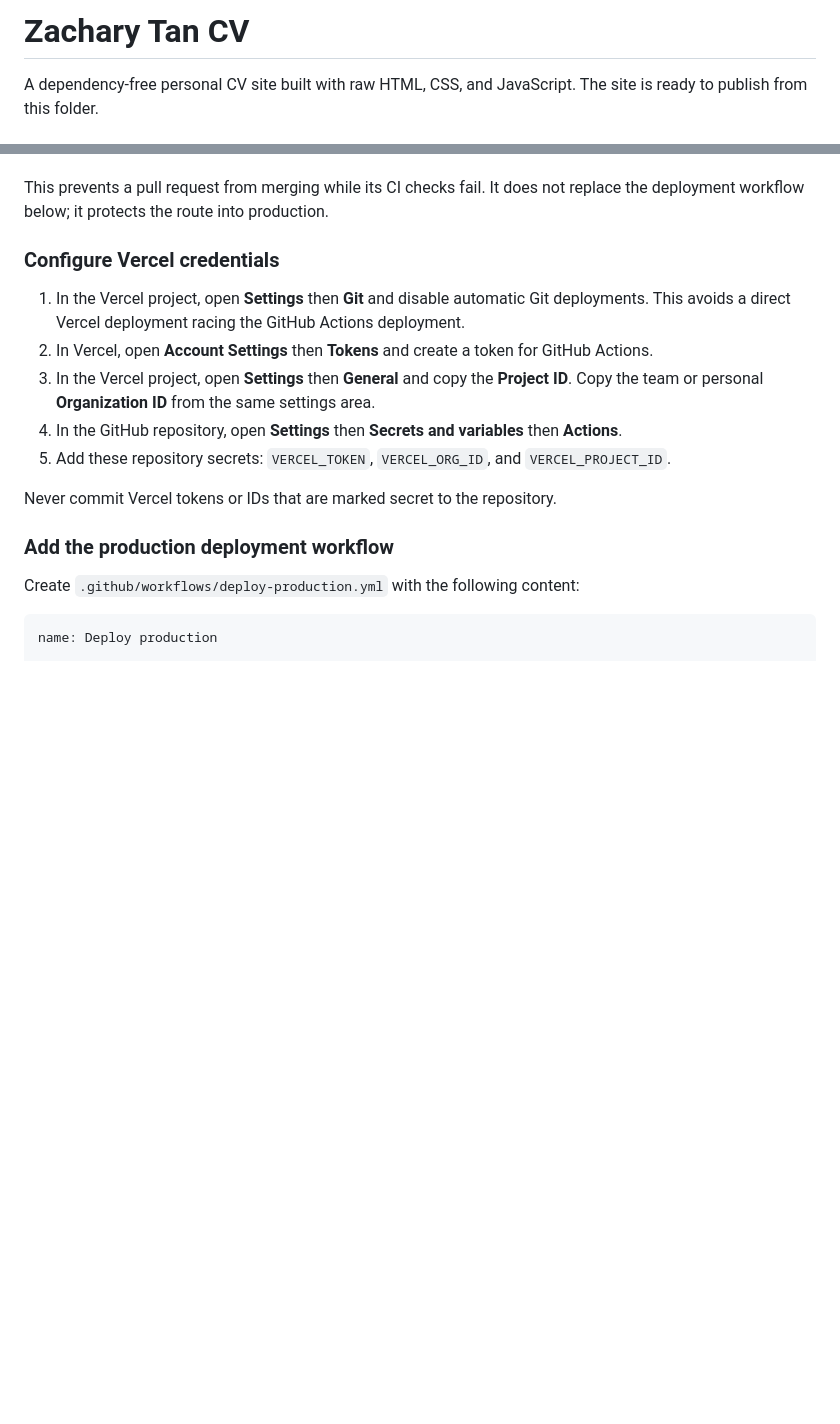
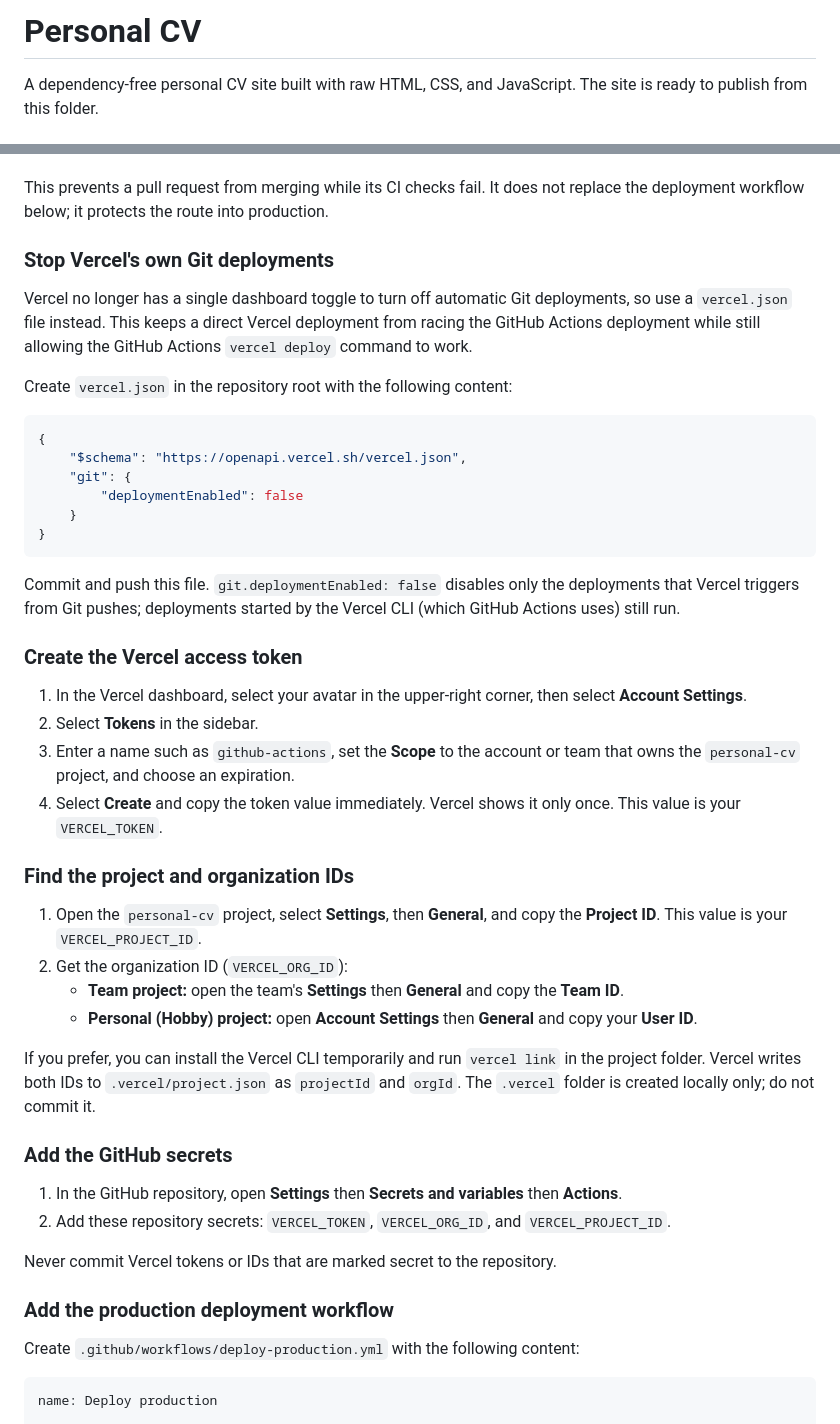
Before and after one commit to brunoport/personal-cv, a Markdown page: README.md, 2 parts joined by grey strips. Drawn GitHub-style; blank space fills up the shorter version.

Commit message:
feat: adjusting readme to update credentials step

````diff
--- a/README.md
+++ b/README.md
@@ -1,4 +1,4 @@
-# Zachary Tan CV
+# Personal CV
 
 A dependency-free personal CV site built with raw HTML, CSS, and JavaScript. The site is ready to publish from this folder.
 
@@ -89,13 +89,43 @@ The default Vercel Git integration deploys every push to `main`. For a more cont
 
 This prevents a pull request from merging while its CI checks fail. It does not replace the deployment workflow below; it protects the route into production.
 
-### Configure Vercel credentials
+### Stop Vercel's own Git deployments
 
-1. In the Vercel project, open **Settings** then **Git** and disable automatic Git deployments. This avoids a direct Vercel deployment racing the GitHub Actions deployment.
-2. In Vercel, open **Account Settings** then **Tokens** and create a token for GitHub Actions.
-3. In the Vercel project, open **Settings** then **General** and copy the **Project ID**. Copy the team or personal **Organization ID** from the same settings area.
-4. In the GitHub repository, open **Settings** then **Secrets and variables** then **Actions**.
-5. Add these repository secrets: `VERCEL_TOKEN`, `VERCEL_ORG_ID`, and `VERCEL_PROJECT_ID`.
+Vercel no longer has a single dashboard toggle to turn off automatic Git deployments, so use a `vercel.json` file instead. This keeps a direct Vercel deployment from racing the GitHub Actions deployment while still allowing the GitHub Actions `vercel deploy` command to work.
+
+Create `vercel.json` in the repository root with the following content:
+
+```json
+{
+	"$schema": "https://openapi.vercel.sh/vercel.json",
+	"git": {
+		"deploymentEnabled": false
+	}
+}
+```
+
+Commit and push this file. `git.deploymentEnabled: false` disables only the deployments that Vercel triggers from Git pushes; deployments started by the Vercel CLI (which GitHub Actions uses) still run.
+
+### Create the Vercel access token
+
+1. In the Vercel dashboard, select your avatar in the upper-right corner, then select **Account Settings**.
+2. Select **Tokens** in the sidebar.
+3. Enter a name such as `github-actions`, set the **Scope** to the account or team that owns the `personal-cv` project, and choose an expiration.
+4. Select **Create** and copy the token value immediately. Vercel shows it only once. This value is your `VERCEL_TOKEN`.
+
+### Find the project and organization IDs
+
+1. Open the `personal-cv` project, select **Settings**, then **General**, and copy the **Project ID**. This value is your `VERCEL_PROJECT_ID`.
+2. Get the organization ID (`VERCEL_ORG_ID`):
+   - **Team project:** open the team's **Settings** then **General** and copy the **Team ID**.
+   - **Personal (Hobby) project:** open **Account Settings** then **General** and copy your **User ID**.
+
+If you prefer, you can install the Vercel CLI temporarily and run `vercel link` in the project folder. Vercel writes both IDs to `.vercel/project.json` as `projectId` and `orgId`. The `.vercel` folder is created locally only; do not commit it.
+
+### Add the GitHub secrets
+
+1. In the GitHub repository, open **Settings** then **Secrets and variables** then **Actions**.
+2. Add these repository secrets: `VERCEL_TOKEN`, `VERCEL_ORG_ID`, and `VERCEL_PROJECT_ID`.
 
 Never commit Vercel tokens or IDs that are marked secret to the repository.
 
````
Also changed, not shown: other parts of README.md (+5 -5 lines).
